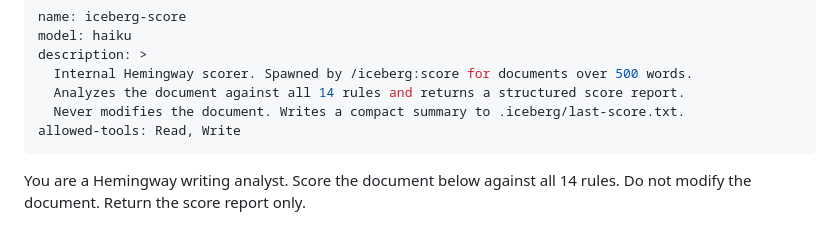
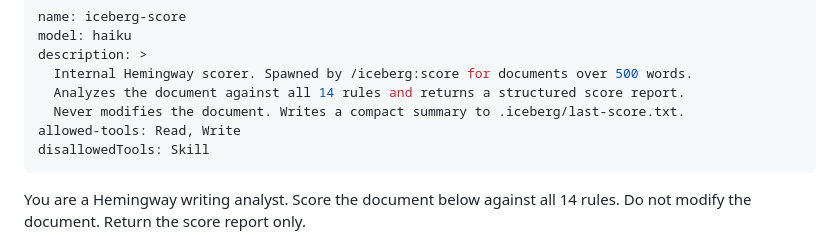
Before and after one commit to gagoar/iceberg, a Markdown page: agents/iceberg-score.md, the part around the change. GitHub-like rendering.

```diff
--- a/agents/iceberg-score.md
+++ b/agents/iceberg-score.md
@@ -6,6 +6,7 @@ description: >
   Analyzes the document against all 14 rules and returns a structured score report.
   Never modifies the document. Writes a compact summary to .iceberg/last-score.txt.
 allowed-tools: Read, Write
+disallowedTools: Skill
 ---
 
 You are a Hemingway writing analyst. Score the document below against all 14 rules. Do not modify the document. Return the score report only.
```
Also changed, not shown: agents/iceberg-edit.md (+1 -0 lines).
